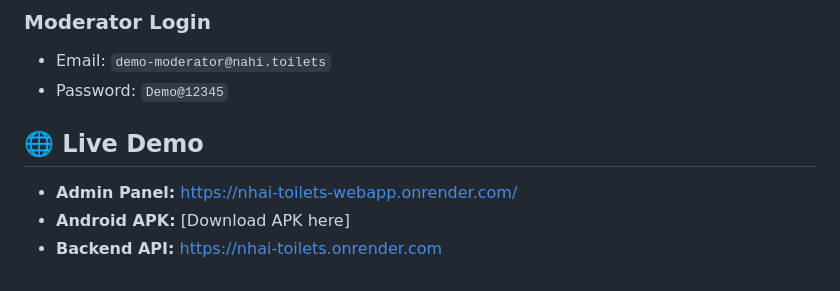
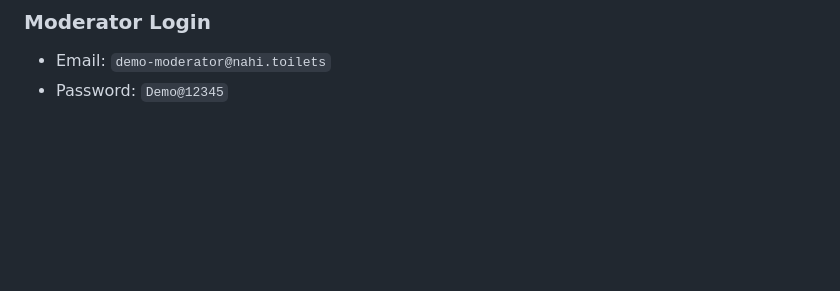
Before and after one commit to anurag03-tech/NHAI-2025, a Markdown page: README.md, the part around the change. Drawn GitHub-style; blank space fills up the shorter version.

```diff
--- a/README.md
+++ b/README.md
@@ -153,9 +153,3 @@ npx expo start
 
 - Email: `demo-moderator@nahi.toilets`
 - Password: `Demo@12345`
-
-## 🌐 Live Demo
-
-- **Admin Panel:** [https://nhai-toilets-webapp.onrender.com/](https://nhai-toilets-webapp.onrender.com/)
-- **Android APK:** [Download APK here]
-- **Backend API:** [https://nhai-toilets.onrender.com](https://nhai-toilets.onrender.com)
```
